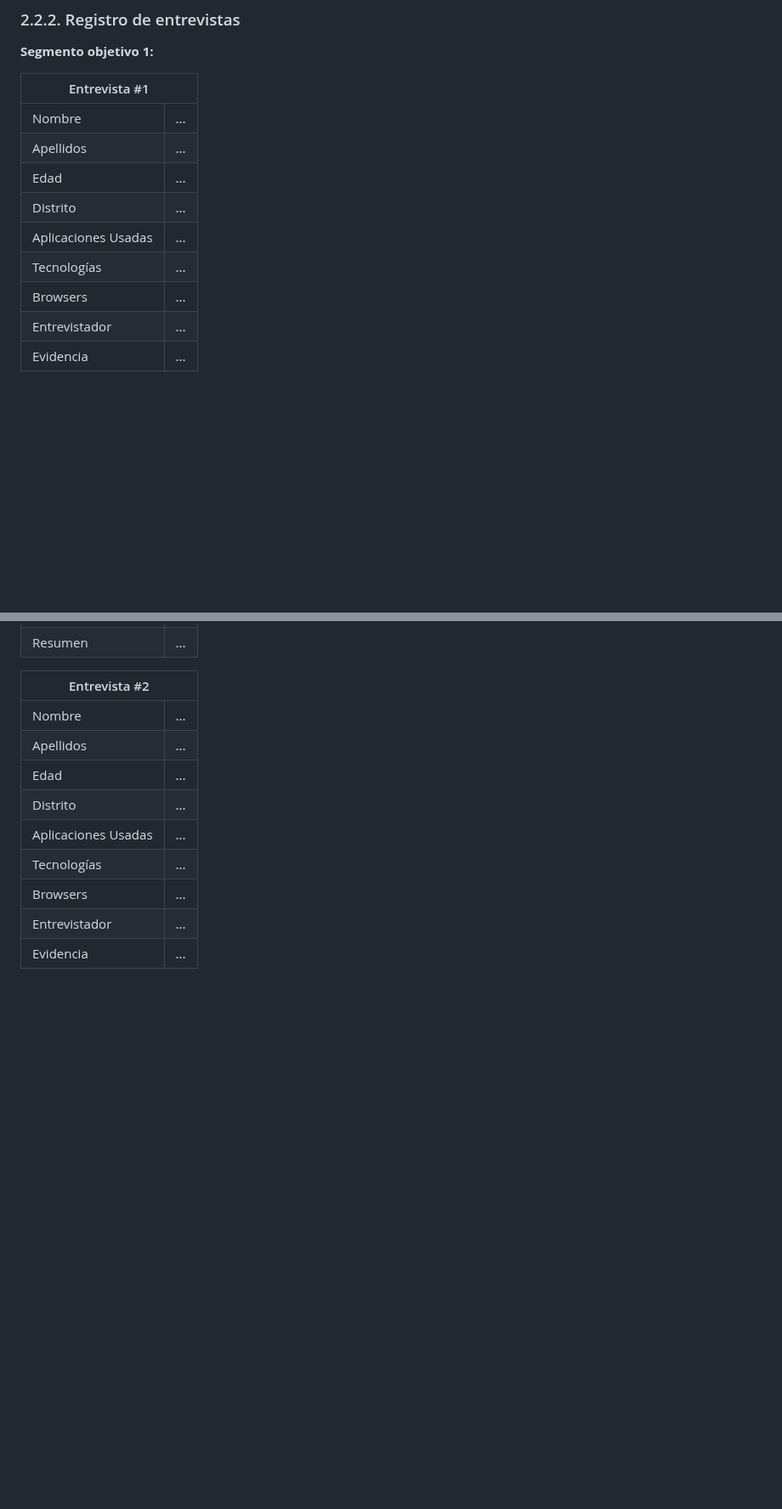
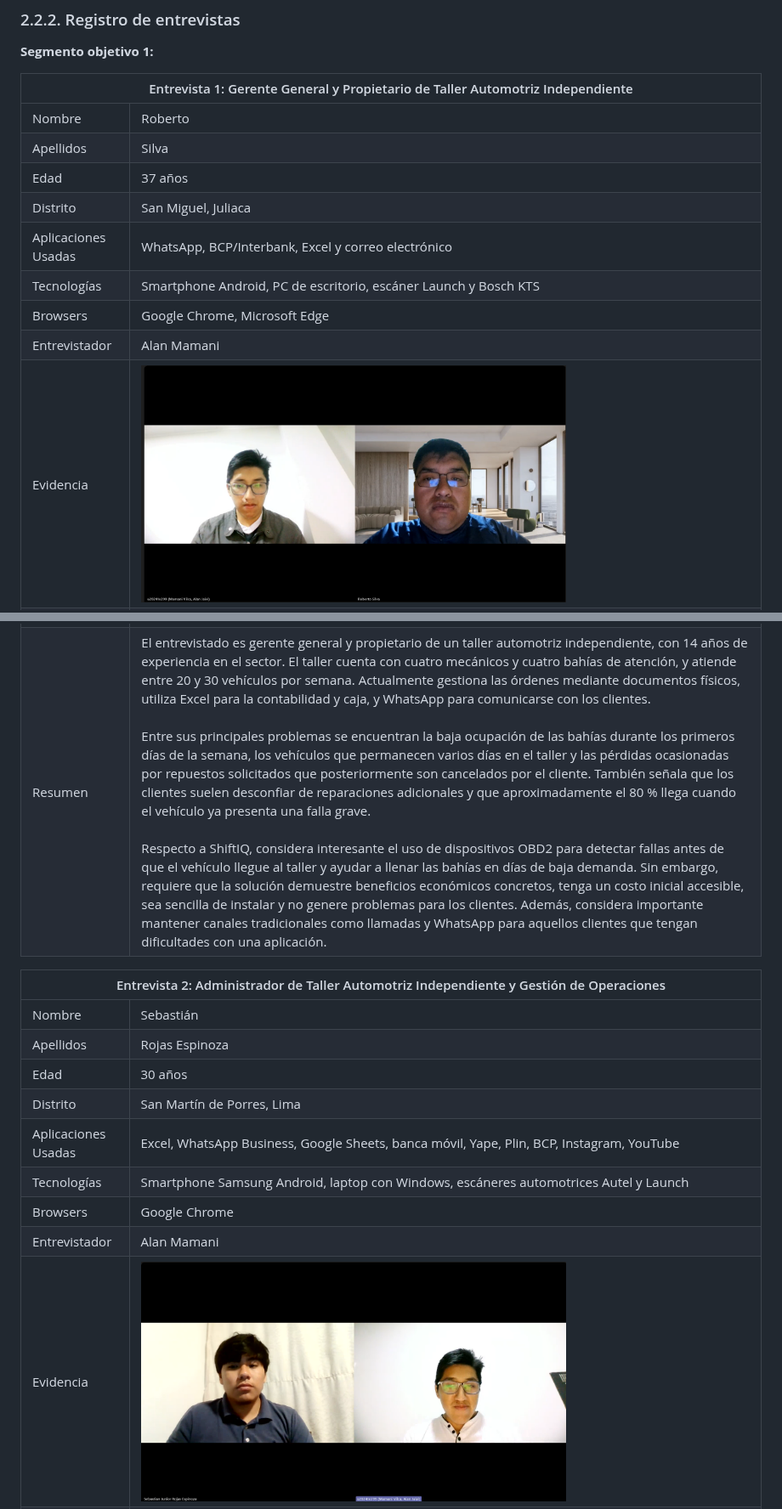
Before and after one commit to tux-logic/upc-pre-202620-1acc0238-13981-TuxLogic-report, a Markdown page: markdown/11-interviews.md, 2 parts joined by grey strips. Shown at 85% size. Rendered like a GitHub page; blank space fills up the shorter version.

Commit message:
docs(interviews): add interview documentation to markdown

```diff
--- a/markdown/11-interviews.md
+++ b/markdown/11-interviews.md
@@ -106,43 +106,45 @@ Este cuestionario busca explorar las conductas de mantenimiento, las barreras co
 <table>
 <thead>
   <tr>
-    <th colspan="2">Entrevista #1<br></th>
+    <th colspan="2">Entrevista 1: Gerente General y Propietario de Taller Automotriz Independiente<br></th>
   </tr>
 </thead>
 <tbody>
   <tr>
     <td>Nombre</td>
-    <td>...</td>
+    <td>Roberto</td>
   </tr>
   <tr>
     <td>Apellidos</td>
-    <td>...</td>
+    <td>Silva</td>
   </tr>
   <tr>
     <td>Edad</td>
-    <td>...</td>
+    <td>37 años</td>
   </tr>
   <tr>
     <td>Distrito</td>
-    <td>...</td>
+    <td>San Miguel, Juliaca</td>
   </tr>
   <tr>
     <td>Aplicaciones Usadas</td>
-    <td>...</td>
+    <td>WhatsApp, BCP/Interbank, Excel y correo electrónico</td>
   </tr>
   <tr>
     <td>Tecnologías</td>
-    <td>...</td>
+    <td>Smartphone Android, PC de escritorio, escáner Launch y Bosch KTS</td>
   </tr>
   <tr>
     <td>Browsers</td>
-    <td>...</td>
+    <td>Google Chrome, Microsoft Edge</td>
   </tr>
   <tr>
     <td>Entrevistador</td>
-    <td>...</td>
+    <td>Alan Mamani</td>
   </tr>
   <tr>
     <td>Evidencia</td>
-    <td>...</td>
+    <td>
+      <img src="../assets/chapter2/interviews/interview-seg-1-1.png" alt="Evidencia de la entrevista" width="500">
+    </td>
   </tr>
@@ -156,7 +158,9 @@ Este cuestionario busca explorar las conductas de mantenimiento, las barreras co
   </tr>
   <tr>
     <td>Resumen</td>
-    <td>...</td>
+    <td>El entrevistado es gerente general y propietario de un taller automotriz independiente, con 14 años de experiencia en el sector. El taller cuenta con cuatro mecánicos y cuatro bahías de atención, y atiende entre 20 y 30 vehículos por semana. Actualmente gestiona las órdenes mediante documentos físicos, utiliza Excel para la contabilidad y caja, y WhatsApp para comunicarse con los clientes.<br><br>
+    Entre sus principales problemas se encuentran la baja ocupación de las bahías durante los primeros días de la semana, los vehículos que permanecen varios días en el taller y las pérdidas ocasionadas por repuestos solicitados que posteriormente son cancelados por el cliente. También señala que los clientes suelen desconfiar de reparaciones adicionales y que aproximadamente el 80 % llega cuando el vehículo ya presenta una falla grave.<br><br>
+    Respecto a ShiftIQ, considera interesante el uso de dispositivos OBD2 para detectar fallas antes de que el vehículo llegue al taller y ayudar a llenar las bahías en días de baja demanda. Sin embargo, requiere que la solución demuestre beneficios económicos concretos, tenga un costo inicial accesible, sea sencilla de instalar y no genere problemas para los clientes. Además, considera importante mantener canales tradicionales como llamadas y WhatsApp para aquellos clientes que tengan dificultades con una aplicación.</td>
   </tr>
 </tbody>
 </table>
@@ -164,45 +168,47 @@ Este cuestionario busca explorar las conductas de mantenimiento, las barreras co
 <table>
 <thead>
   <tr>
-    <th colspan="2">Entrevista #2<br></th>
+    <th colspan="2">Entrevista 2: Administrador de Taller Automotriz Independiente y Gestión de Operaciones<br></th>
   </tr>
 </thead>
 <tbody>
   <tr>
     <td>Nombre</td>
-    <td>...</td>
+    <td>Sebastián</td>
   </tr>
   <tr>
     <td>Apellidos</td>
-    <td>...</td>
+    <td>Rojas Espinoza</td>
   </tr>
   <tr>
     <td>Edad</td>
-    <td>...</td>
+    <td>30 años</td>
   </tr>
   <tr>
     <td>Distrito</td>
-    <td>...</td>
+    <td>San Martín de Porres, Lima</td>
   </tr>
   <tr>
     <td>Aplicaciones Usadas</td>
-    <td>...</td>
+    <td>Excel, WhatsApp Business, Google Sheets, banca móvil, Yape, Plin, BCP, Instagram, YouTube</td>
   </tr>
   <tr>
     <td>Tecnologías</td>
-    <td>...</td>
+    <td>Smartphone Samsung Android, laptop con Windows, escáneres automotrices Autel y Launch</td>
   </tr>
   <tr>
     <td>Browsers</td>
-    <td>...</td>
+    <td>Google Chrome</td>
   </tr>
   <tr>
     <td>Entrevistador</td>
-    <td>...</td>
+    <td>Alan Mamani</td>
   </tr>
   <tr>
     <td>Evidencia</td>
-    <td>...</td>
+    <td>
+      <img src="../assets/chapter2/interviews/interview-seg-1-2.png" alt="Evidencia de la entrevista" width="500">
+    </td>
   </tr>
   <tr>
     <td>Link</td>
```
Also changed, not shown: other parts of markdown/11-interviews.md (+11 -8 lines).
